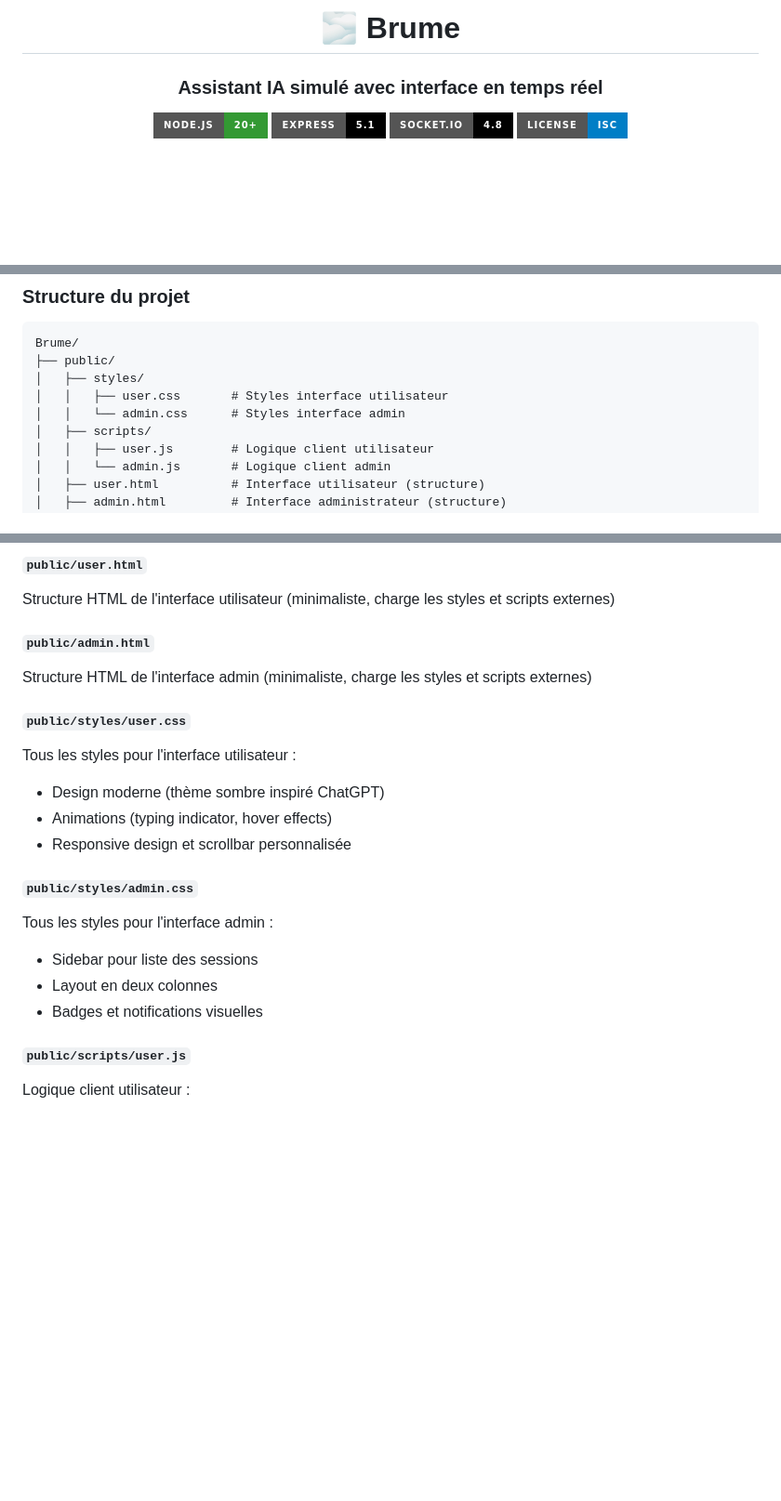
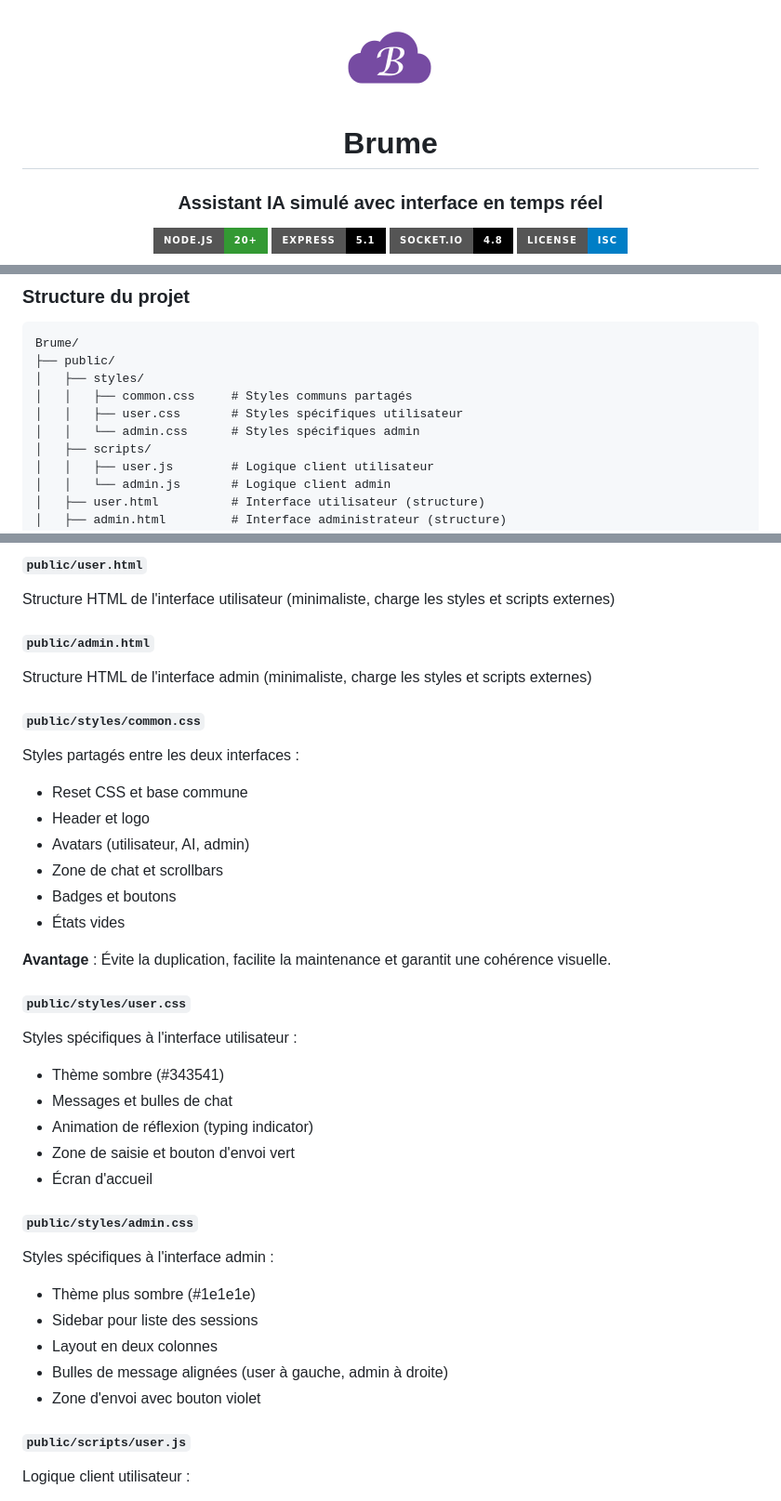
Before and after one commit to Stilmant/Brume, a Markdown page: README.md, 3 parts joined by grey strips. Shown: that part at 93% size. GitHub-like rendering; pictures changed too: public/brume-thought.png (added); badges without logos; blank space fills up the shorter version.

Commit message:
[main] Refactor styles and scripts by introducing common styles and updating HTML references

```diff
--- a/README.md
+++ b/README.md
@@ -1,6 +1,8 @@
 <div align="center">
 
-# 🌫️ Brume
+<img src="public/brume-thought.png" alt="Brume" width="98" height="98" style="margin-bottom:8px;" />
+
+# Brume
 
 ### Assistant IA simulé avec interface en temps réel
 
@@ -250,8 +252,9 @@ Les admins voient toutes les sessions et peuvent répondre instantanément.
 Brume/
 ├── public/
 │   ├── styles/
-│   │   ├── user.css       # Styles interface utilisateur
-│   │   └── admin.css      # Styles interface admin
+│   │   ├── common.css     # Styles communs partagés
+│   │   ├── user.css       # Styles spécifiques utilisateur
+│   │   └── admin.css      # Styles spécifiques admin
 │   ├── scripts/
 │   │   ├── user.js        # Logique client utilisateur
 │   │   └── admin.js       # Logique client admin
@@ -297,17 +300,32 @@ Structure HTML de l'interface utilisateur (minimaliste, charge les styles et scr
 #### `public/admin.html`
 Structure HTML de l'interface admin (minimaliste, charge les styles et scripts externes)
 
+#### `public/styles/common.css`
+Styles partagés entre les deux interfaces :
+- Reset CSS et base commune
+- Header et logo
+- Avatars (utilisateur, AI, admin)
+- Zone de chat et scrollbars
+- Badges et boutons
+- États vides
+
+**Avantage** : Évite la duplication, facilite la maintenance et garantit une cohérence visuelle.
+
 #### `public/styles/user.css`
-Tous les styles pour l'interface utilisateur :
-- Design moderne (thème sombre inspiré ChatGPT)
-- Animations (typing indicator, hover effects)
-- Responsive design et scrollbar personnalisée
+Styles spécifiques à l'interface utilisateur :
+- Thème sombre (#343541)
+- Messages et bulles de chat
+- Animation de réflexion (typing indicator)
+- Zone de saisie et bouton d'envoi vert
+- Écran d'accueil
 
 #### `public/styles/admin.css`
-Tous les styles pour l'interface admin :
+Styles spécifiques à l'interface admin :
+- Thème plus sombre (#1e1e1e)
 - Sidebar pour liste des sessions
 - Layout en deux colonnes
-- Badges et notifications visuelles
+- Bulles de message alignées (user à gauche, admin à droite)
+- Zone d'envoi avec bouton violet
 
 #### `public/scripts/user.js`
 Logique client utilisateur :
```
Also changed, not shown: 7 other files.
